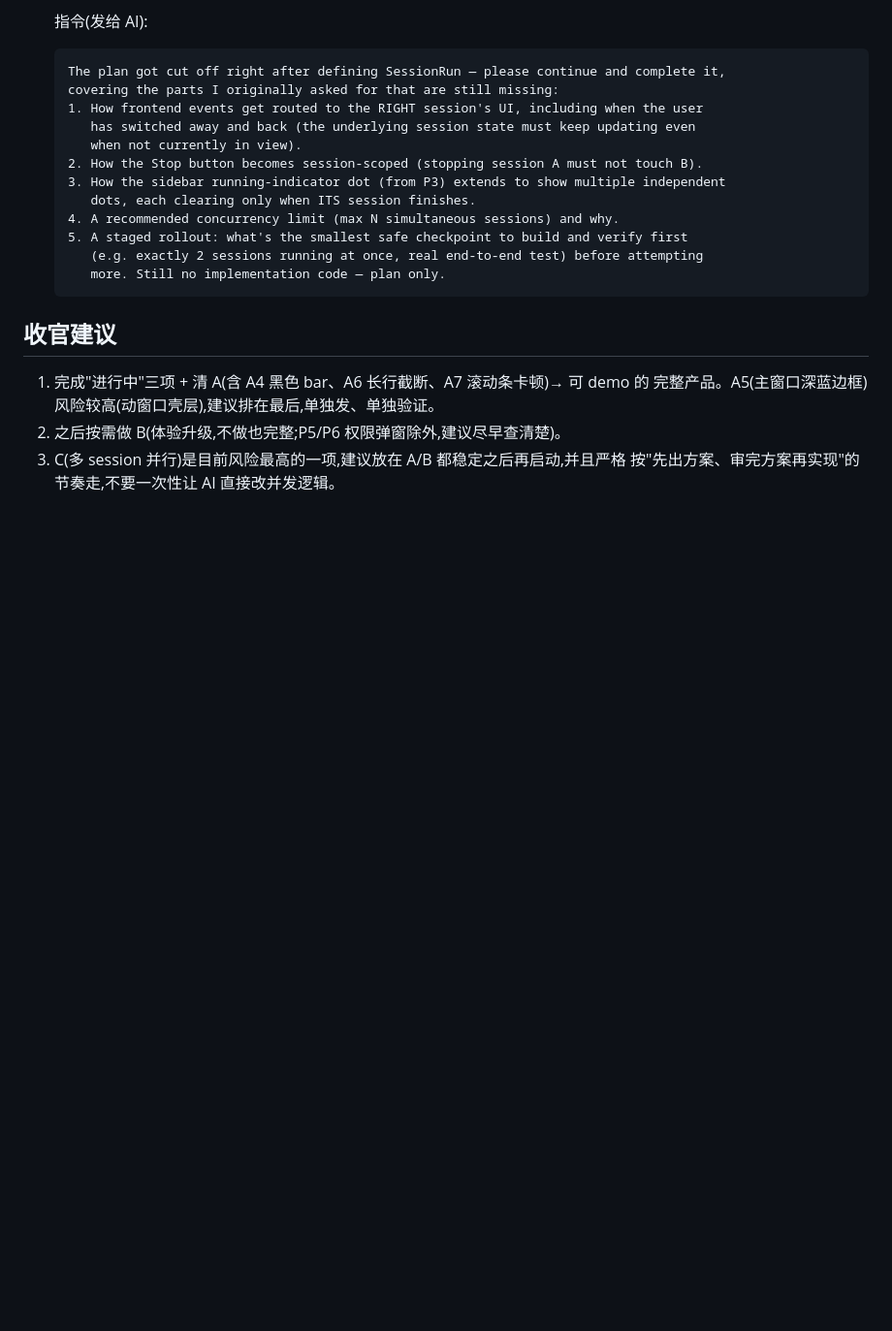
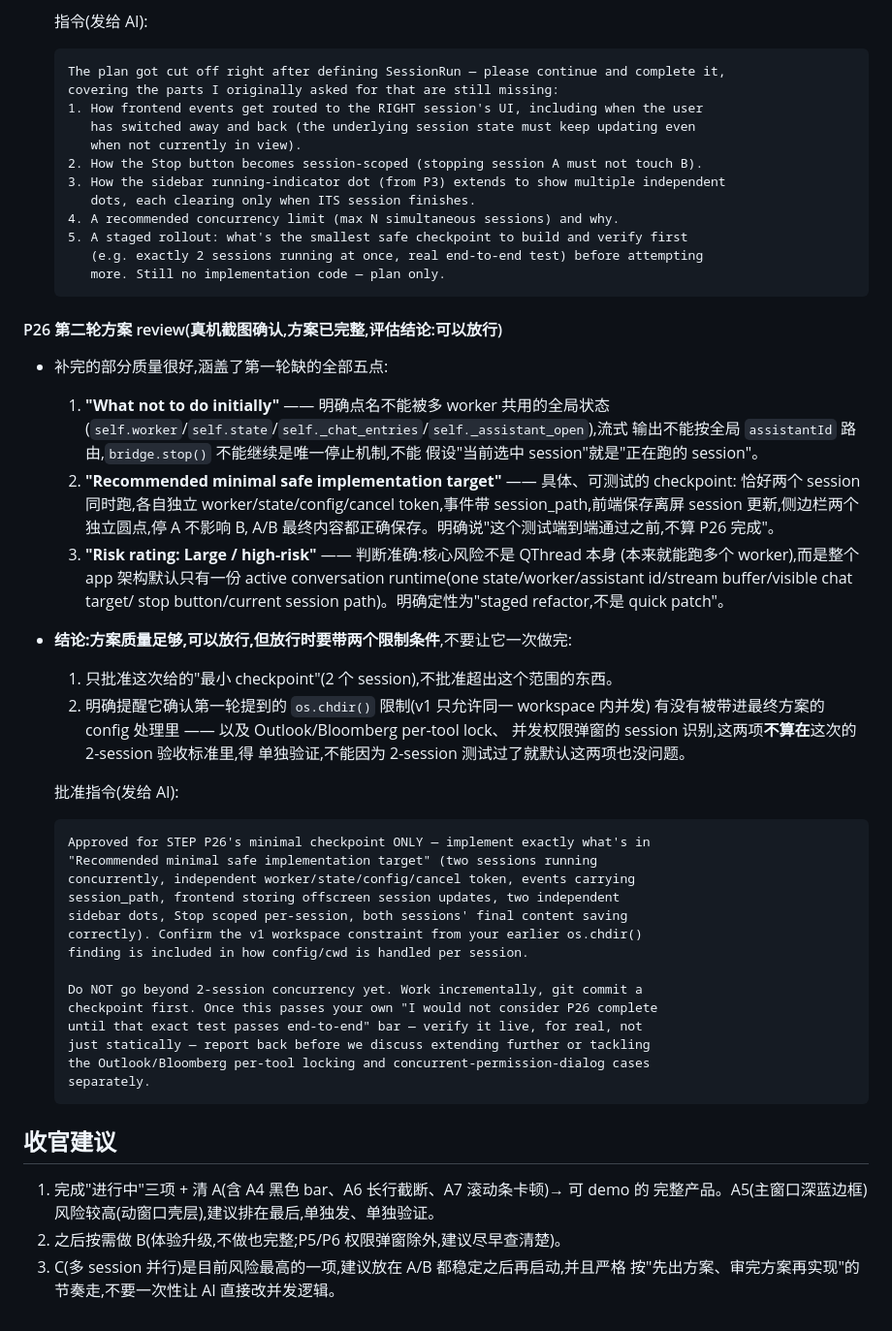
Before and after one commit to baijunzhang/forge-ui, a Markdown page: docs/06-剩余清单.md, the part around the change. Shown at 97% size. Drawn GitHub-style; blank space fills up the shorter version.

Commit message:
Record P26 round-2 review: plan is complete and approved for minimal checkpoint
The completed plan covers all five previously-missing points (anti-pattern
list of globals to stop sharing, a concrete testable 2-session checkpoint,
and an accurate risk rating identifying the real problem as app-wide
singular-runtime assumptions rather than QThread itself). Verdict: solid
enough to approve, scoped strictly to the 2-session checkpoint — not
arbitrary-N concurrency. Adds the approval message, with two explicit
conditions: confirm the v1 workspace/os.chdir() constraint carried through,
and flag that Outlook/Bloomberg locking + concurrent permission-dialog
identity are separate concerns not covered by the 2-session test.

````diff
--- a/docs/06-剩余清单.md
+++ b/docs/06-剩余清单.md
@@ -1233,6 +1233,46 @@ end-to-end behavior, not just the UI appearance.
      more. Still no implementation code — plan only.
   ```
 
+#### P26 第二轮方案 review(真机截图确认,方案已完整,评估结论:可以放行)
+- 补完的部分质量很好,涵盖了第一轮缺的全部五点:
+  1. **"What not to do initially"** —— 明确点名不能被多 worker 共用的全局状态
+     (`self.worker`/`self.state`/`self._chat_entries`/`self._assistant_open`),流式
+     输出不能按全局 `assistantId` 路由,`bridge.stop()` 不能继续是唯一停止机制,不能
+     假设"当前选中 session"就是"正在跑的 session"。
+  2. **"Recommended minimal safe implementation target"** —— 具体、可测试的 checkpoint:
+     恰好两个 session 同时跑,各自独立 worker/state/config/cancel token,事件带
+     session_path,前端保存离屏 session 更新,侧边栏两个独立圆点,停 A 不影响 B,
+     A/B 最终内容都正确保存。明确说"这个测试端到端通过之前,不算 P26 完成"。
+  3. **"Risk rating: Large / high-risk"** —— 判断准确:核心风险不是 QThread 本身
+     (本来就能跑多个 worker),而是整个 app 架构默认只有一份 active conversation
+     runtime(one state/worker/assistant id/stream buffer/visible chat target/
+     stop button/current session path)。明确定性为"staged refactor,不是 quick
+     patch"。
+- **结论:方案质量足够,可以放行,但放行时要带两个限制条件**,不要让它一次做完:
+  1. 只批准这次给的"最小 checkpoint"(2 个 session),不批准超出这个范围的东西。
+  2. 明确提醒它确认第一轮提到的 `os.chdir()` 限制(v1 只允许同一 workspace 内并发)
+     有没有被带进最终方案的 config 处理里 —— 以及 Outlook/Bloomberg per-tool lock、
+     并发权限弹窗的 session 识别,这两项**不算在**这次的 2-session 验收标准里,得
+     单独验证,不能因为 2-session 测试过了就默认这两项也没问题。
+
+  批准指令(发给 AI):
+  ```text
+  Approved for STEP P26's minimal checkpoint ONLY — implement exactly what's in
+  "Recommended minimal safe implementation target" (two sessions running
+  concurrently, independent worker/state/config/cancel token, events carrying
+  session_path, frontend storing offscreen session updates, two independent
+  sidebar dots, Stop scoped per-session, both sessions' final content saving
+  correctly). Confirm the v1 workspace constraint from your earlier os.chdir()
+  finding is included in how config/cwd is handled per session.
+
+  Do NOT go beyond 2-session concurrency yet. Work incrementally, git commit a
+  checkpoint first. Once this passes your own "I would not consider P26 complete
+  until that exact test passes end-to-end" bar — verify it live, for real, not
+  just statically — report back before we discuss extending further or tackling
+  the Outlook/Bloomberg per-tool locking and concurrent-permission-dialog cases
+  separately.
+  ```
+
 ## 收官建议
 1. 完成"进行中"三项 + 清 A(含 A4 黑色 bar、A6 长行截断、A7 滚动条卡顿)→ 可 demo 的
    完整产品。A5(主窗口深蓝边框)风险较高(动窗口壳层),建议排在最后,单独发、单独验证。
````
